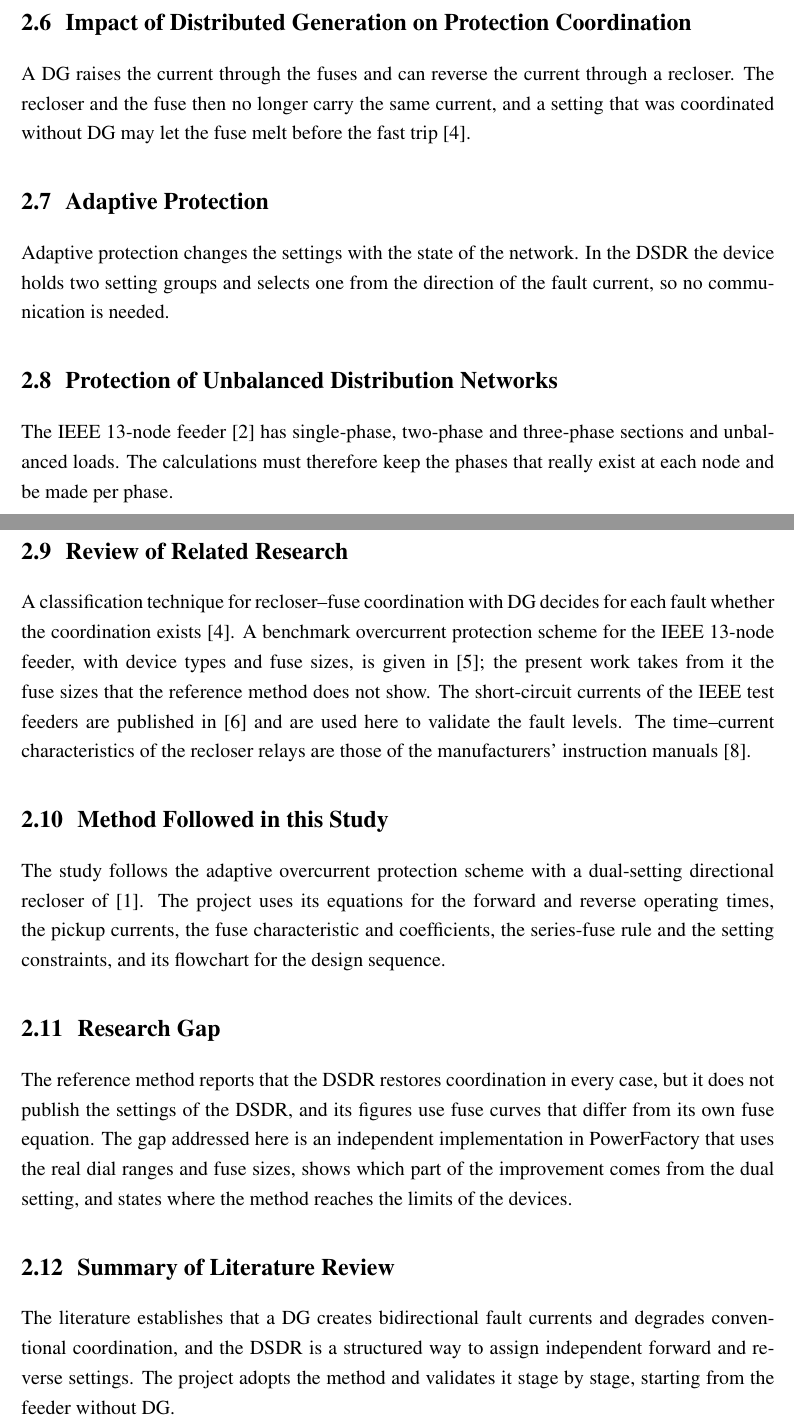
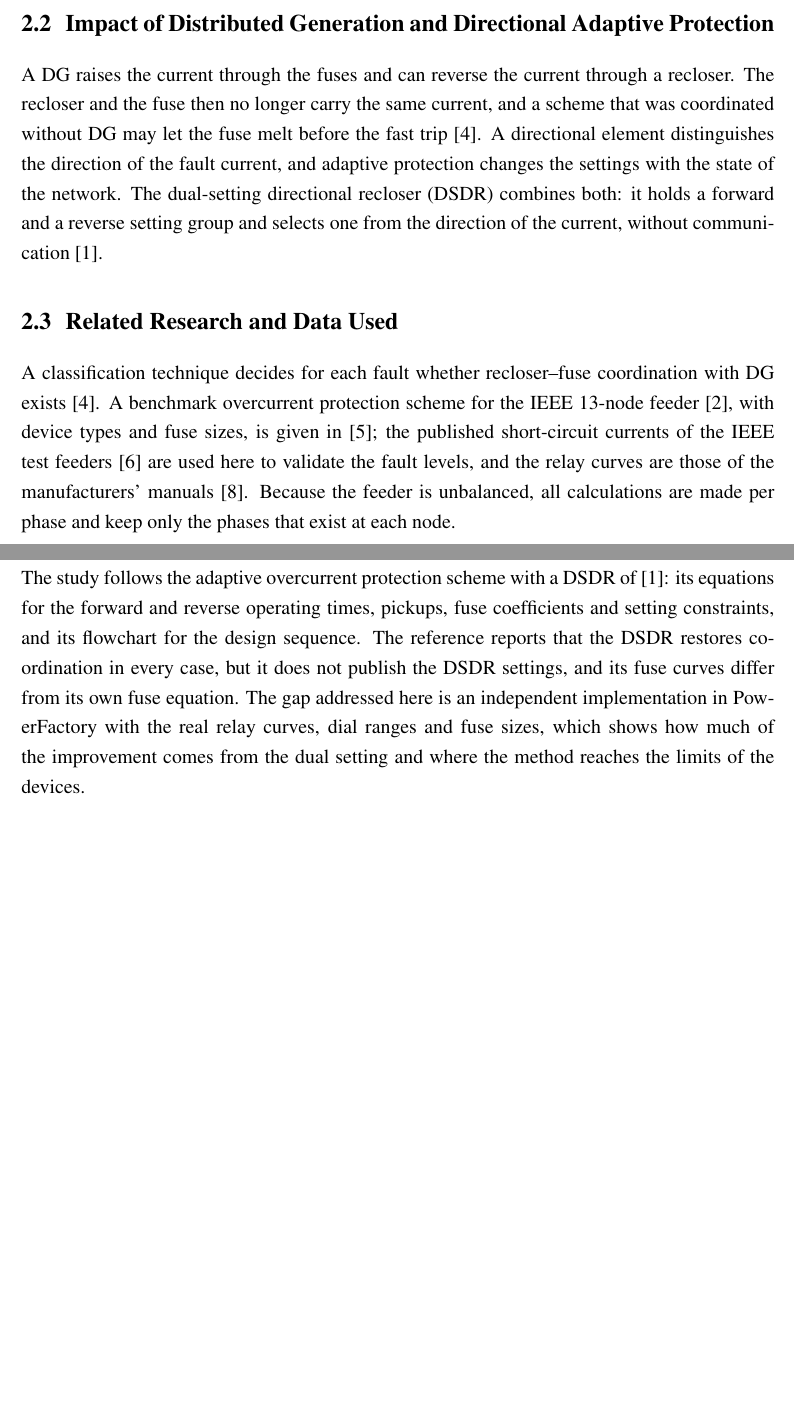
Before and after one commit to ranjanranjan21/-DSDR-IEEE13-PowerFactory, a LaTeX document (DSDR_Study/report/main.tex): two parts of pages 17 and 18 of 68 before the commit and two parts of pages 16 and 17 of 67 after it, joined at a grey line, cut so that both start at the same text, the shorter picture padded with empty space. Compiled offline with pdfLaTeX.

Commit message:
Report: concise literature review (four sections, no figure)
Co-Authored-By: Claude Opus 5.5 <noreply@anthropic.com>

```diff
--- a/DSDR_Study/report/main.tex
+++ b/DSDR_Study/report/main.tex
@@ -340,37 +306,0 @@ Coordination holds between the two crossing currents.}
-\subsection{Impact of Distributed Generation on Protection Coordination}
-A DG raises the current through the fuses and can reverse the current through a recloser. The recloser and
-the fuse then no longer carry the same current, and a setting that was coordinated without DG may let the fuse
-melt before the fast trip~\cite{naiem2012}.
-
-\subsection{Adaptive Protection}
-Adaptive protection changes the settings with the state of the network. In the DSDR the device holds two
-setting groups and selects one from the direction of the fault current, so no communication is needed.
-
-\subsection{Protection of Unbalanced Distribution Networks}
-The IEEE 13-node feeder~\cite{kersting1991} has single-phase, two-phase and three-phase sections and
-unbalanced loads. The calculations must therefore keep the phases that really exist at each node and be made
-per phase.
-
-\subsection{Review of Related Research}
-A classification technique for recloser--fuse coordination with DG decides for each fault whether the
-coordination exists~\cite{naiem2012}. A benchmark overcurrent protection scheme for the IEEE 13-node feeder,
-with device types and fuse sizes, is given in~\cite{yousaf2020}; the present work takes from it the fuse sizes
-that the reference method does not show. The short-circuit currents of the IEEE test feeders are published
-in~\cite{kersting2012} and are used here to validate the fault levels. The time--current characteristics of
-the recloser relays are those of the manufacturers' instruction manuals~\cite{gemultilin}.
-
-\subsection{Method Followed in this Study}
-The study follows the adaptive overcurrent protection scheme with a dual-setting directional recloser
-of~\cite{yousaf2022}. The project uses its equations for the forward and reverse operating times, the pickup currents, the fuse characteristic and coefficients, the series-fuse rule and the setting
-constraints, and its flowchart for the design sequence.
-
-\subsection{Research Gap}
-The reference method reports that the DSDR restores coordination in every case, but it does not publish the settings of
-the DSDR, and its figures use fuse curves that differ from its own fuse equation. The gap addressed here is
-an independent implementation in \PF{} that uses the real dial ranges and fuse sizes, shows which part of the
-improvement comes from the dual setting, and states where the method reaches the limits of the devices.
-
-\subsection{Summary of Literature Review}
-The literature establishes that a DG creates bidirectional fault currents and degrades conventional
-coordination, and the DSDR is a structured way to assign independent forward and reverse settings. The
-project adopts the method and validates it stage by stage, starting from the feeder without DG.
@@ -377,3 +317,26 @@ project adopts the method and validates it stage by stage, starting from the fee
+\subsection{Impact of Distributed Generation and Directional Adaptive Protection}
+A DG raises the current through the fuses and can reverse the current through a recloser. The recloser and the
+fuse then no longer carry the same current, and a scheme that was coordinated without DG may let the fuse melt
+before the fast trip~\cite{naiem2012}. A directional element distinguishes the direction of the fault current,
+and adaptive protection changes the settings with the state of the network. The dual-setting directional
+recloser (DSDR) combines both: it holds a forward and a reverse setting group and selects one from the
+direction of the current, without communication~\cite{yousaf2022}.
+
+\subsection{Related Research and Data Used}
+A classification technique decides for each fault whether recloser--fuse coordination with DG
+exists~\cite{naiem2012}. A benchmark overcurrent protection scheme for the IEEE 13-node feeder~\cite{kersting1991},
+with device types and fuse sizes, is given in~\cite{yousaf2020}; the published short-circuit currents of the
+IEEE test feeders~\cite{kersting2012} are used here to validate the fault levels, and the relay curves are those
+of the manufacturers' manuals~\cite{gemultilin}. Because the feeder is unbalanced, all calculations are made per
+phase and keep only the phases that exist at each node.
+
+\subsection{Method Followed and Research Gap}
+The study follows the adaptive overcurrent protection scheme with a DSDR of~\cite{yousaf2022}: its equations for
+the forward and reverse operating times, pickups, fuse coefficients and setting constraints, and its flowchart
+for the design sequence. The reference reports that the DSDR restores coordination in every case, but it does
+not publish the DSDR settings, and its fuse curves differ from its own fuse equation. The gap addressed here is
+an independent implementation in \PF{} with the real relay curves, dial ranges and fuse sizes, which shows how
+much of the improvement comes from the dual setting and where the method reaches the limits of the devices.
 
 % =====================================================================================================
 \chapterhead{THREE}{METHODOLOGY}
```
Also changed, not shown: DSDR_Study/report/DSDR_Report.pdf, DSDR_Study/report/main.tex (43 more changed lines), 3 other files.
